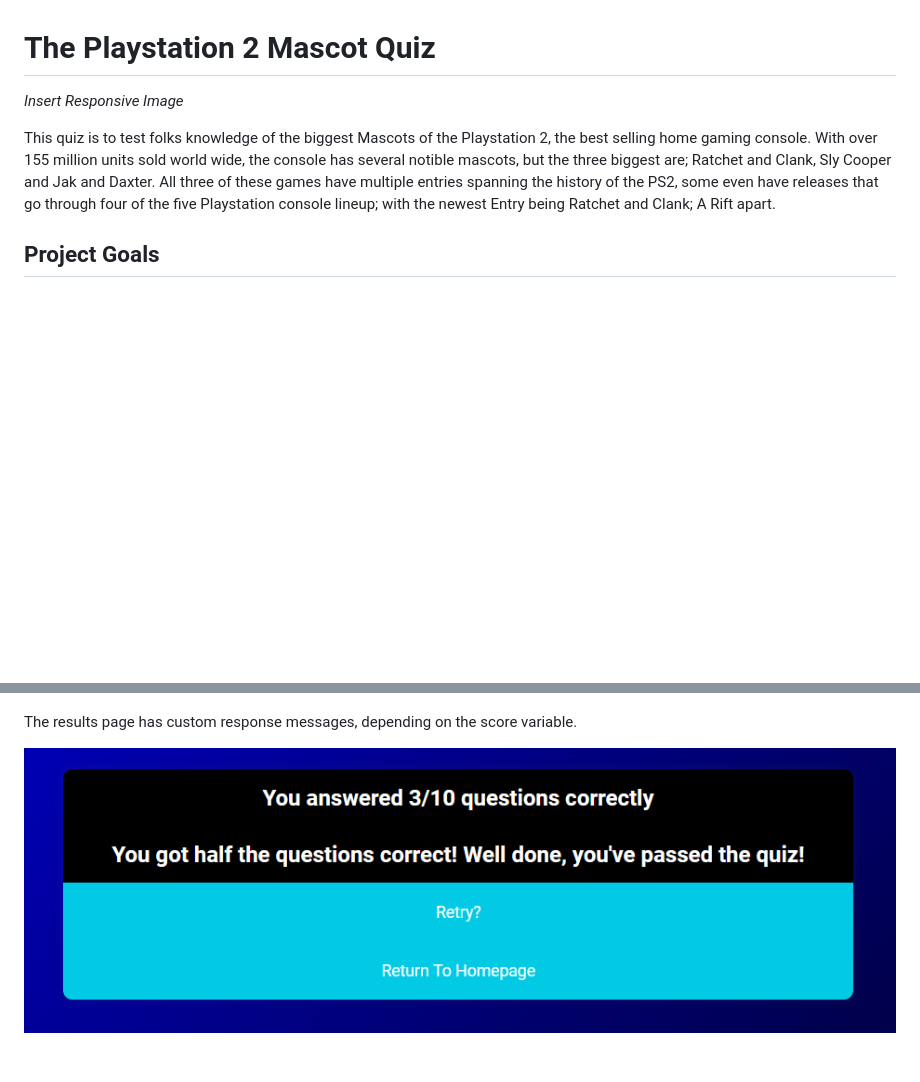
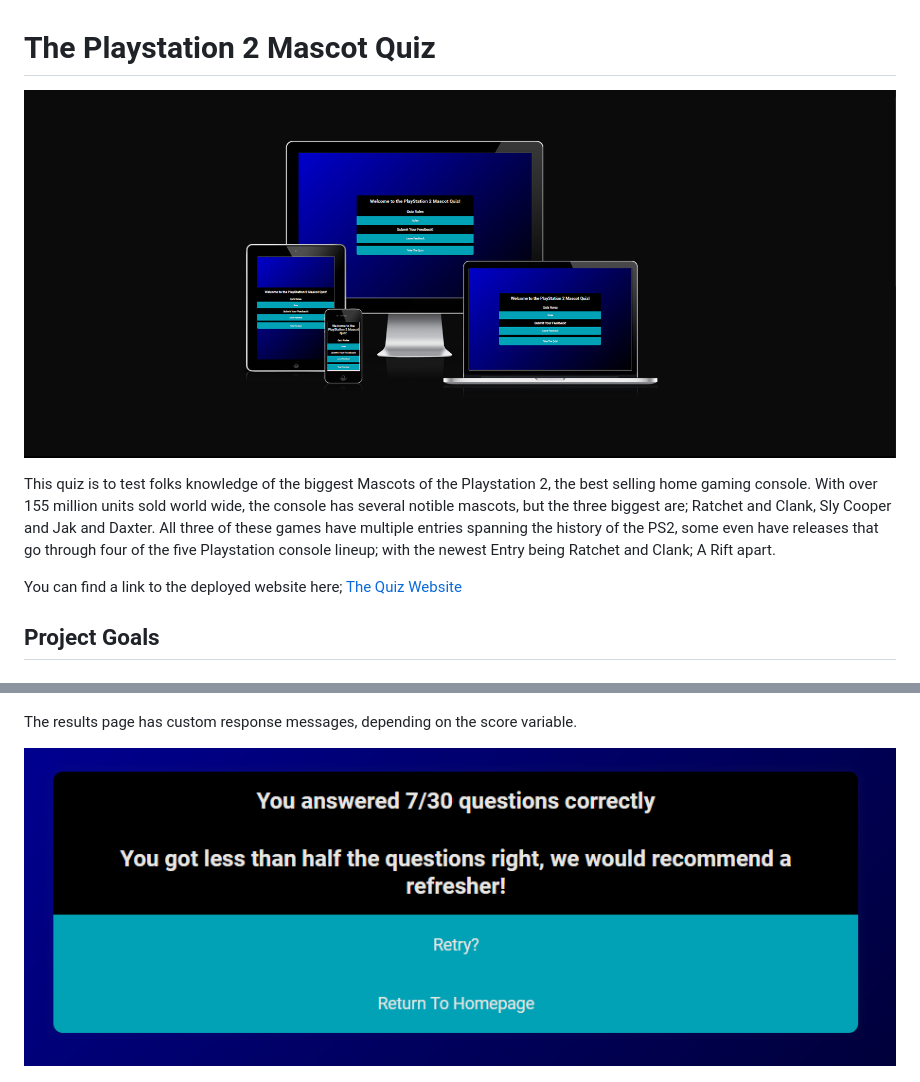
Before and after one commit to MikeyRedmon/Retro-game-quiz, a Markdown page: README.md, 2 parts joined by grey strips. GitHub-like rendering; pictures changed too: assets/images/isitresponsive.png (added), assets/images/variable1.png; blank space fills up the shorter version.

Commit message:
docs; finish adding links and images to readme file

```diff
--- a/README.md
+++ b/README.md
@@ -1,10 +1,12 @@
 # The Playstation 2 Mascot Quiz
 
-*Insert Responsive Image*
+![The Responsive website](./assets/images/isitresponsive.png)
 
 This quiz is to test folks knowledge of the biggest Mascots of the Playstation 2, the best selling home gaming console. With over 155 million units sold world wide, the console has
 several notible mascots, but the three biggest are; Ratchet and Clank, Sly Cooper and Jak and Daxter. All three of these games have multiple entries spanning the history of the PS2,
 some even have releases that go through four of the five Playstation console lineup; with the newest Entry being Ratchet and Clank; A Rift apart.
+
+You can find a link to the deployed website here; [The Quiz Website](https://mikeyredmon.github.io/Retro-game-quiz/)
 
 ## Project Goals
 
```
